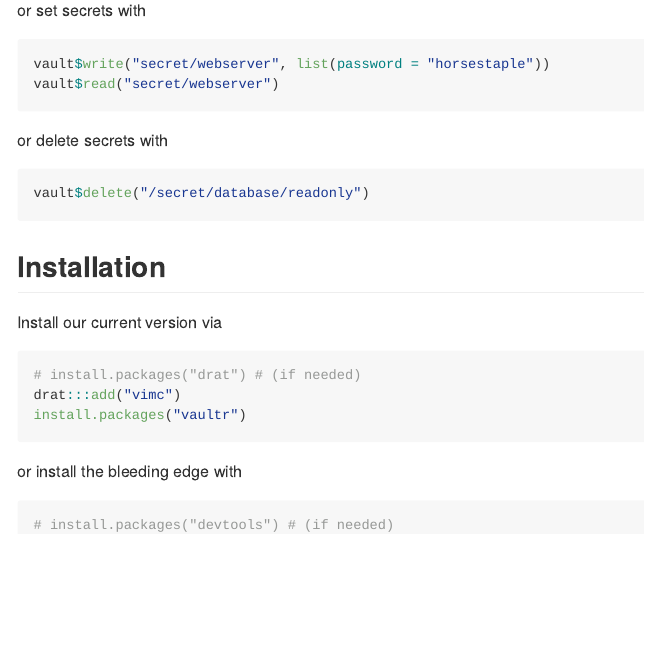
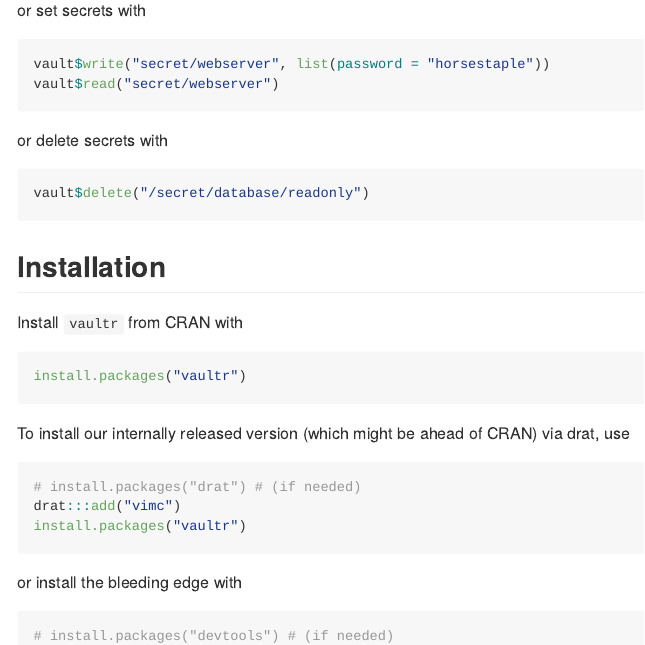
Before and after one commit to vimc/vaultr, an R Markdown document (README.Rmd): the page in a window 1100 px wide, from 980 px down. The pictures show the output file README.md that the author committed with the source, drawn offline in the style of GitHub; badge pictures from the web are left out.

Commit message:
Add CRAN badge and instructions

````diff
--- a/README.Rmd
+++ b/README.Rmd
@@ -61,7 +62,14 @@ vault$delete("/secret/database/readonly")
 
 ## Installation
 
-Install our current version via
+Install `vaultr` from CRAN with
+
+```r
+install.packages("vaultr")
+```
+
+To install our internally released version (which might be ahead of CRAN) via drat, use
+
 
 ```r
 # install.packages("drat") # (if needed)
````
Also changed, not shown: README.md, README.Rmd (1 more changed lines).
